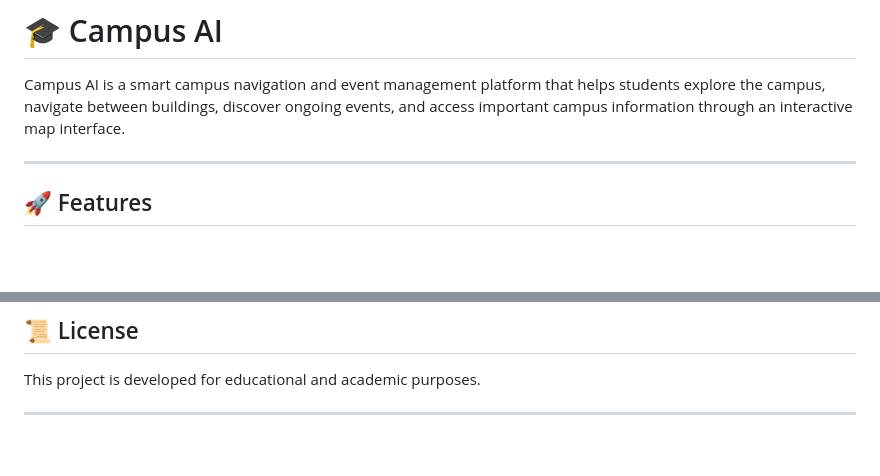
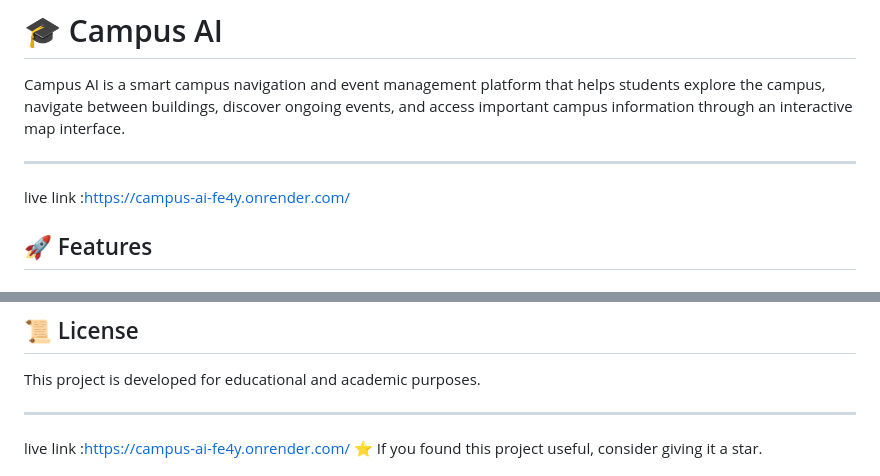
Before and after one commit to devanshuR10/campus-ai, a Markdown page: README.md, 2 parts joined by grey strips. Drawn GitHub-style; blank space fills up the shorter version.

```diff
--- a/README.md
+++ b/README.md
@@ -4,6 +4,8 @@ Campus AI is a smart campus navigation and event management platform that helps
 
 ---
 
+
+live link :https://campus-ai-fe4y.onrender.com/
 ## 🚀 Features
 
 ### 🗺️ Smart Campus Navigation
@@ -196,5 +198,5 @@ http://localhost:8080
 This project is developed for educational and academic purposes.
 
 ---
-
+ live link :https://campus-ai-fe4y.onrender.com/
 ⭐ If you found this project useful, consider giving it a star.
```
